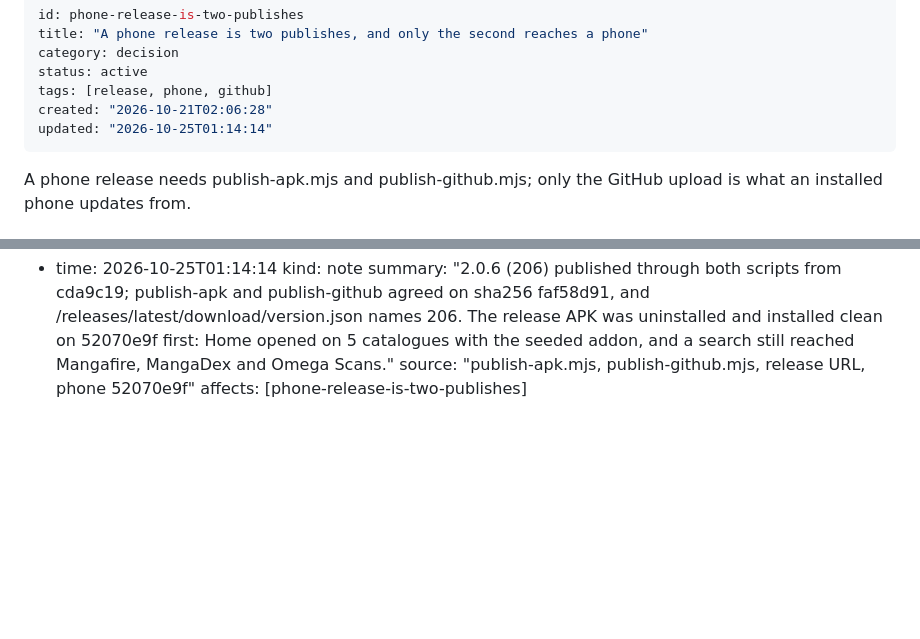
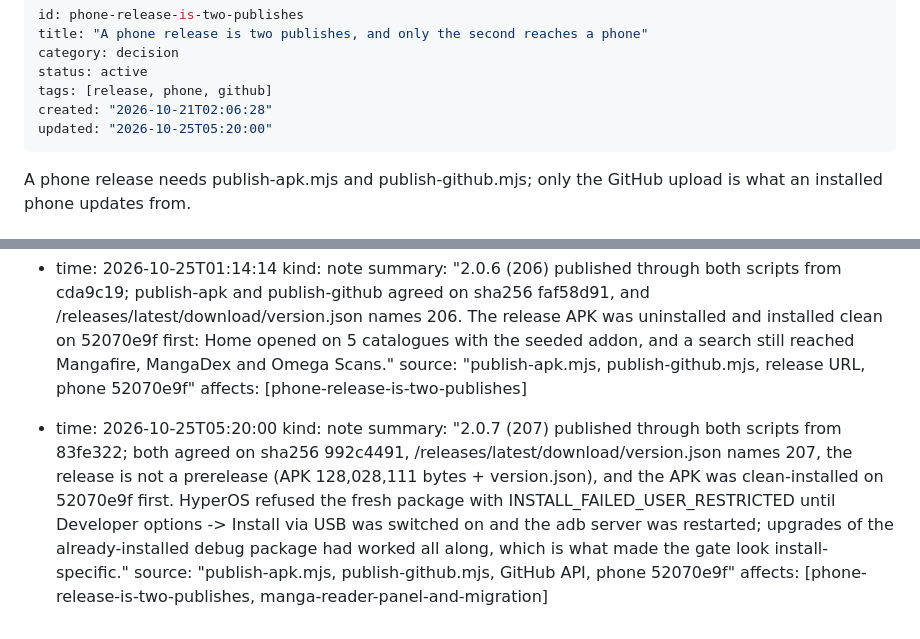
Before and after one commit to Comitz134/hanime-app, a Markdown page: brain/pages/phone-release-is-two-publishes.md, 2 parts joined by grey strips. Drawn GitHub-style; blank space fills up the shorter version.

```diff
--- a/brain/pages/phone-release-is-two-publishes.md
+++ b/brain/pages/phone-release-is-two-publishes.md
@@ -5,7 +5,7 @@ category: decision
 status: active
 tags: [release, phone, github]
 created: "2026-10-21T02:06:28"
-updated: "2026-10-25T01:14:14"
+updated: "2026-10-25T05:20:00"
 ---
 
 <!-- compiled_truth -->
@@ -81,3 +81,9 @@ is why `AGENTS.md` states the rule twice.
   summary: "2.0.6 (206) published through both scripts from cda9c19; publish-apk and publish-github agreed on sha256 faf58d91, and /releases/latest/download/version.json names 206. The release APK was uninstalled and installed clean on 52070e9f first: Home opened on 5 catalogues with the seeded addon, and a search still reached Mangafire, MangaDex and Omega Scans."
   source: "publish-apk.mjs, publish-github.mjs, release URL, phone 52070e9f"
   affects: [phone-release-is-two-publishes]
+
+- time: 2026-10-25T05:20:00
+  kind: note
+  summary: "2.0.7 (207) published through both scripts from 83fe322; both agreed on sha256 992c4491, /releases/latest/download/version.json names 207, the release is not a prerelease (APK 128,028,111 bytes + version.json), and the APK was clean-installed on 52070e9f first. HyperOS refused the fresh package with INSTALL_FAILED_USER_RESTRICTED until Developer options -> Install via USB was switched on and the adb server was restarted; upgrades of the already-installed debug package had worked all along, which is what made the gate look install-specific."
+  source: "publish-apk.mjs, publish-github.mjs, GitHub API, phone 52070e9f"
+  affects: [phone-release-is-two-publishes, manga-reader-panel-and-migration]
```
Also changed, not shown: brain/index.md (+1 -1 lines), brain/pages/manga-reader-panel-and-migration.md (+17 -3 lines).
